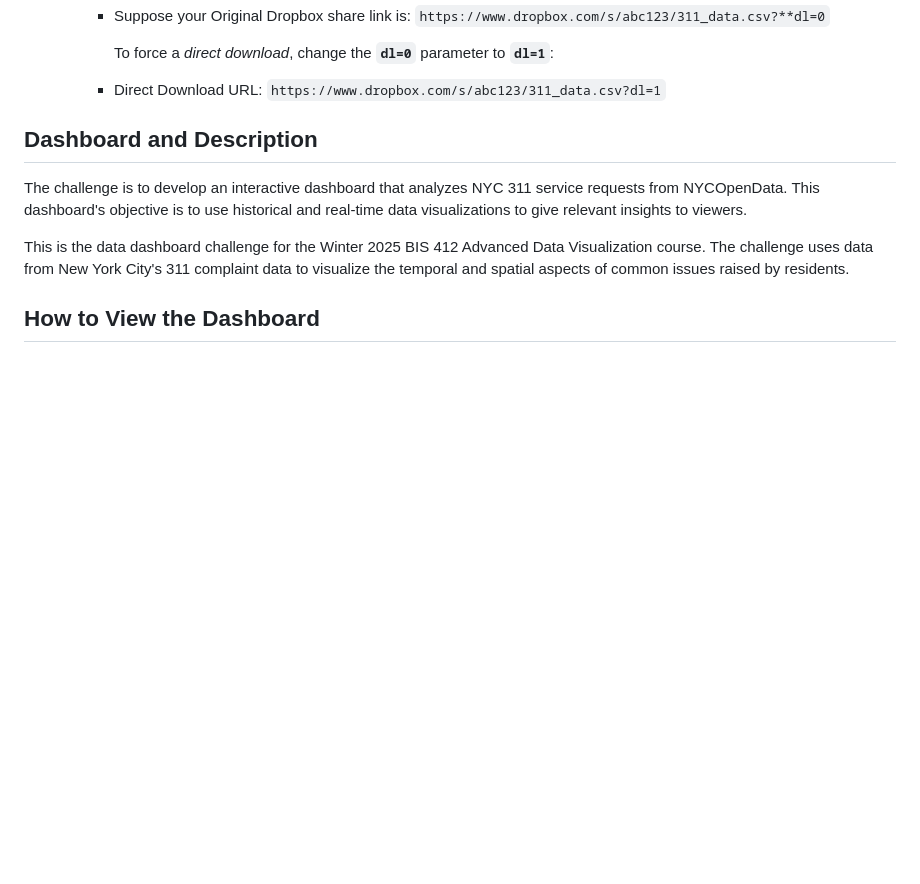
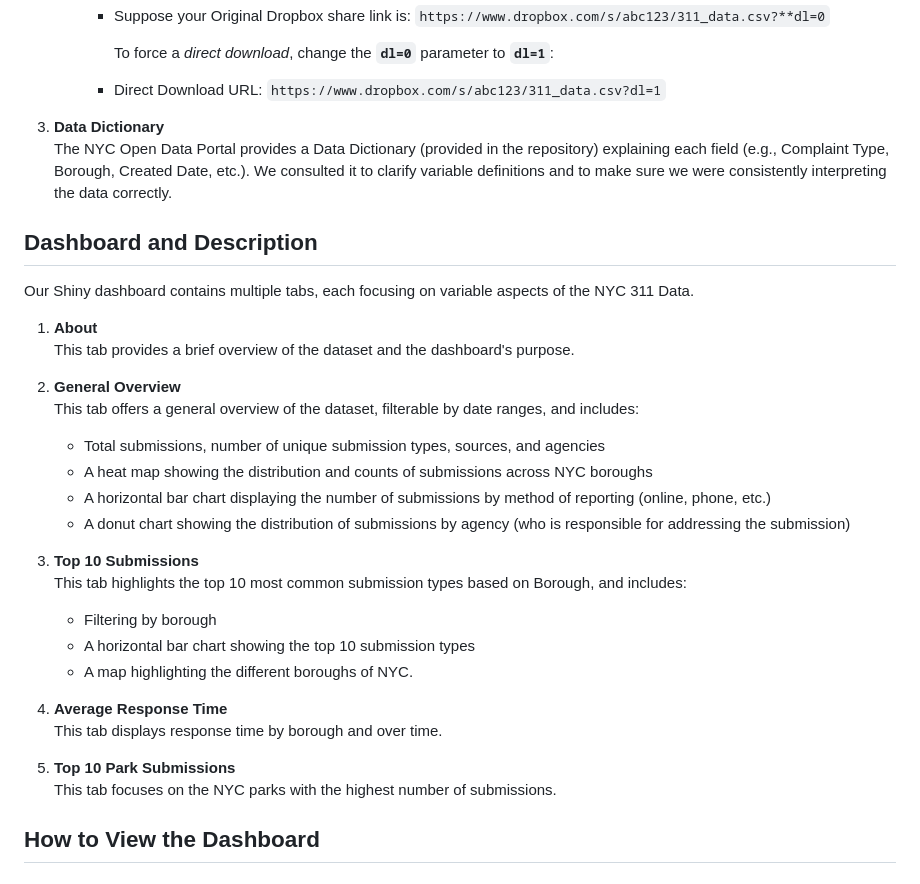
Before and after one commit to SarahVon/NYC-311-DATA-CHALLENGE-2025, a Markdown page: README.md, the part around one of its changes. GitHub-like rendering; blank space fills up the shorter version.

Commit message:
adding dashboard description and data dictionary description

```diff
--- a/README.md
+++ b/README.md
@@ -68,19 +68,40 @@ download URL, which allowed our Shiny app to read the CSV file dynamically.
 
          - Direct Download URL: `https://www.dropbox.com/s/abc123/311_data.csv?dl=1`
 
-
+3. **Data Dictionary**
+The NYC Open Data Portal provides a Data Dictionary (provided in the repository) explaining each
+field (e.g., Complaint Type, Borough, Created Date, etc.). We consulted it to clarify variable
+definitions and to make sure we were consistently interpreting the data correctly.
 
 
 
 ## Dashboard and Description
 
-The challenge is to develop an interactive dashboard that analyzes NYC 311 service requests from NYCOpenData.
-This dashboard's objective is to use historical and real-time data visualizations to give relevant insights to viewers.
+Our Shiny dashboard contains multiple tabs, each focusing on variable aspects of the NYC 311 Data.
 
-This is the data dashboard challenge for the Winter 2025 BIS 412 Advanced Data
-Visualization course. The challenge uses data from New York City's 311 complaint
-data to visualize the temporal and spatial aspects of common issues raised by
-residents.
+1. **About**
+   This tab provides a brief overview of the dataset and the dashboard's purpose.
+
+2. **General Overview**
+   This tab offers a general overview of the dataset, filterable by date ranges, and includes:
+   - Total submissions, number of unique submission types, sources, and agencies
+   - A heat map showing the distribution and counts of submissions across NYC boroughs
+   - A horizontal bar chart displaying the number of submissions by method of reporting (online, phone, etc.)
+   - A donut chart showing the distribution of submissions by agency (who is responsible for addressing the submission)
+
+3. **Top 10 Submissions**
+   This tab highlights the top 10 most common submission types based on Borough, and includes:
+   - Filtering by borough
+   - A horizontal bar chart showing the top 10 submission types
+   - A map highlighting the different boroughs of NYC.
+
+4. **Average Response Time**
+   This tab displays response time by borough and over time.
+
+5. **Top 10 Park Submissions**
+   This tab focuses on the NYC parks with the highest number of submissions.
+
+
 
 
 
```
Also changed, not shown: other parts of README.md (+1 -1 lines).
